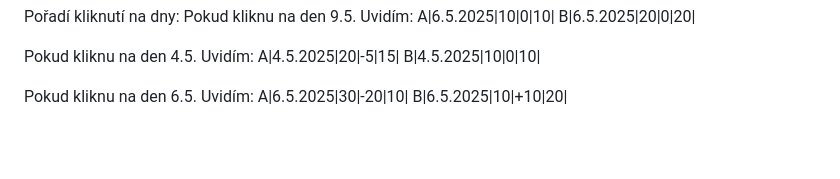
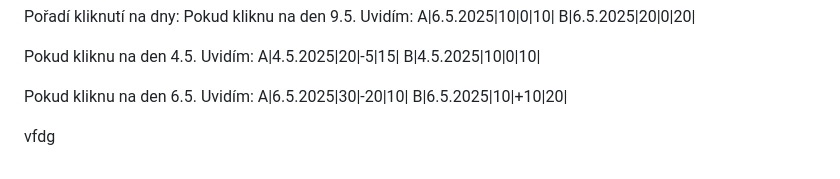
Before and after one commit to HumSterCZ/WebBerounka, a Markdown page: README.md, the part around the change printed below. Drawn GitHub-style; blank space fills up the shorter version.

```diff
--- a/README.md
+++ b/README.md
@@ -116,3 +120,5 @@ B|4.5.2025|10|0|10|
 Pokud kliknu na den 6.5. Uvidím:
 A|6.5.2025|30|-20|10|
 B|6.5.2025|10|+10|20|
+
+vfdg
```
Also changed, not shown: other parts of README.md (+4 -0 lines).
